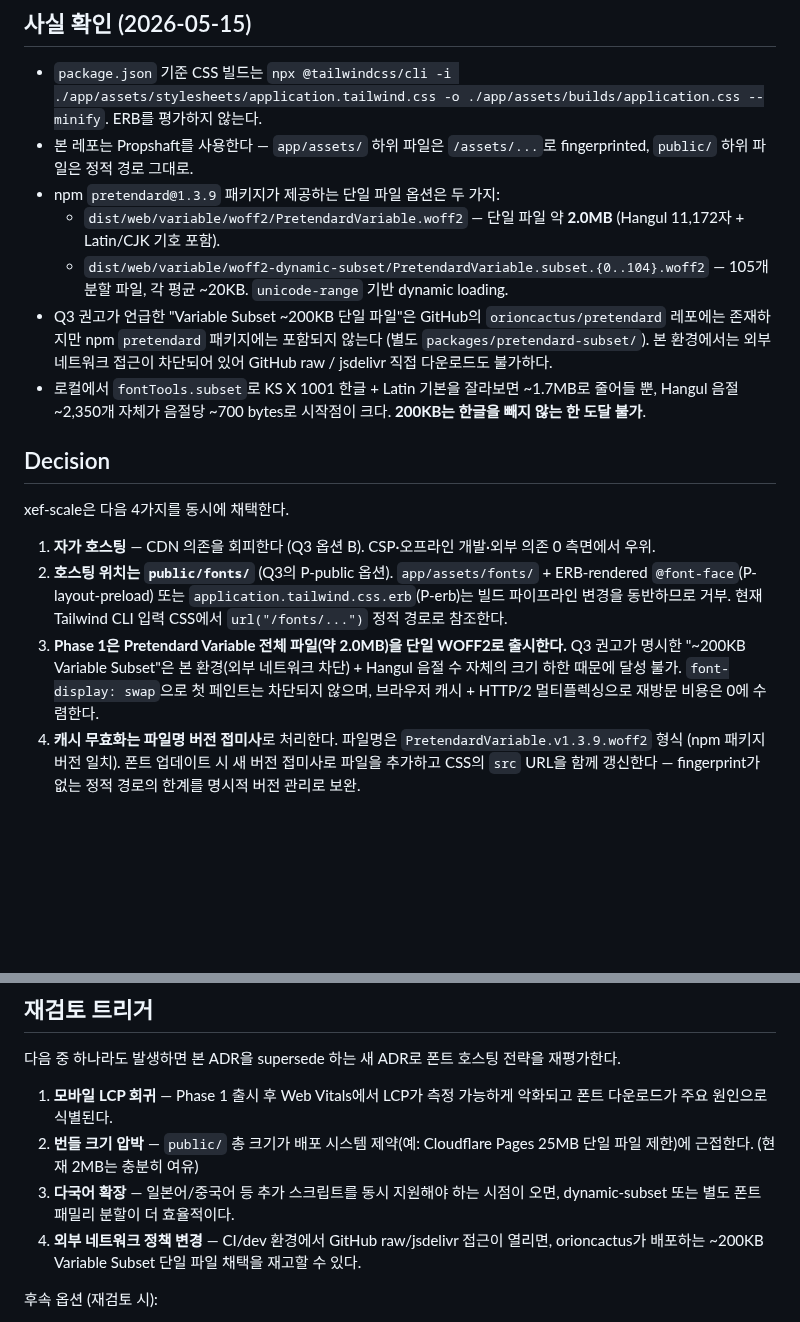
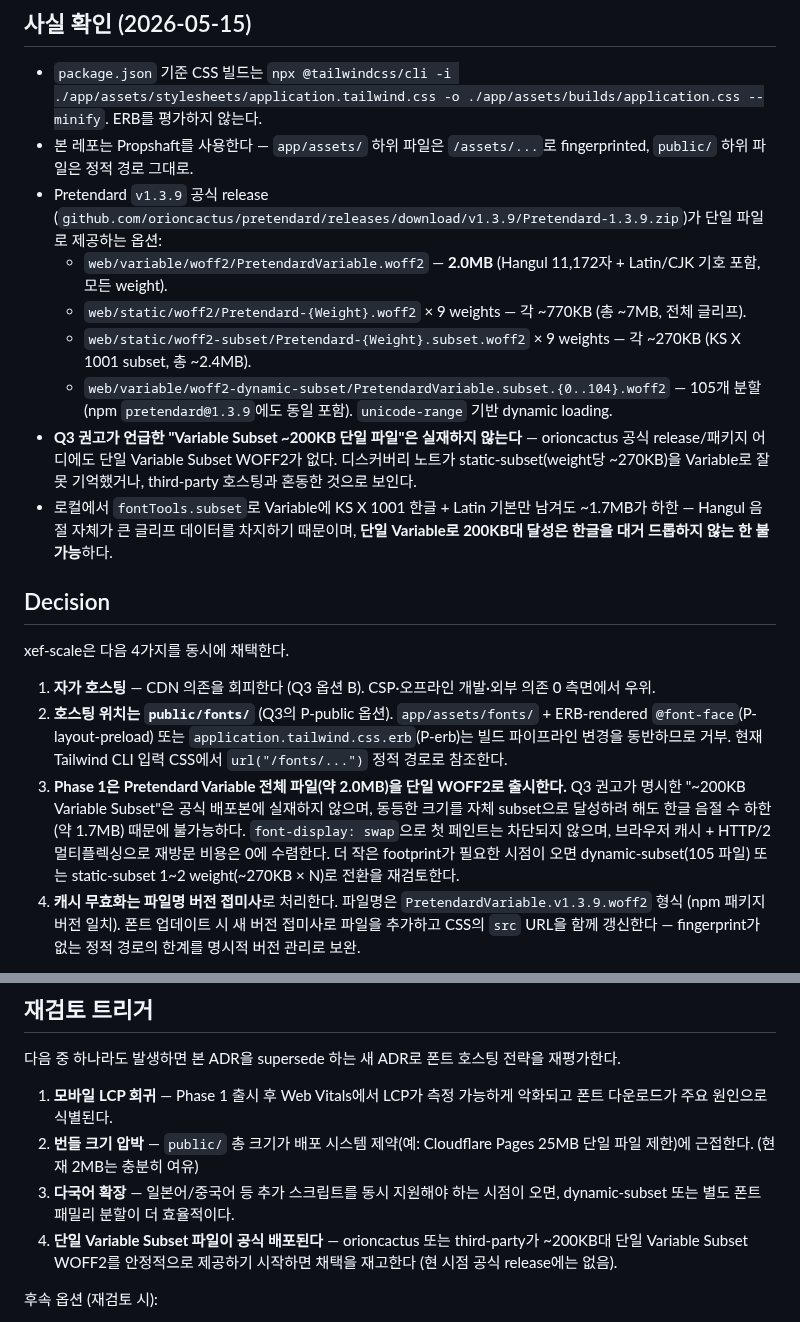
Before and after one commit to alxdr3k/xef-scale, a Markdown page: docs/decisions/ADR-0010-self-host-pretendard-variable.md, 2 parts joined by grey strips. GitHub-like rendering; blank space fills up the shorter version.

Commit message:
docs(decisions): fix ADR-0010 deviation rationale
이전 커밋의 ADR-0010과 open-questions 노트가 "외부 네트워크 차단"을 deviation 근거로 명시했으나, 그것은 본 PR을 작성한 에이전트 샌드박스의 제약일 뿐 프로젝트 자체의 제약이 아니다.

실제 근거로 교체:
- orioncactus Pretendard v1.3.9 공식 release에 단일 "Variable Subset" WOFF2 파일이 실재하지 않는다 (static-subset weight당 ~270KB와 혼동된 것으로 보임).
- 단일 Variable 파일로 200KB대를 달성하려면 한글 음절을 대거 드롭해야 하며, KS X 1001 한정으로도 ~1.7MB가 fontTools.subset 하한이다.

결정 자체(전체 Variable 2.0MB 채택)는 변경 없음. 재검토 트리거에서 "외부 네트워크 정책 변경" 항목도 "단일 Variable Subset 파일이 공식 배포된다"로 교체.

```diff
--- a/docs/decisions/ADR-0010-self-host-pretendard-variable.md
+++ b/docs/decisions/ADR-0010-self-host-pretendard-variable.md
@@ -24,11 +24,13 @@ Accepted
 
 - `package.json` 기준 CSS 빌드는 `npx @tailwindcss/cli -i ./app/assets/stylesheets/application.tailwind.css -o ./app/assets/builds/application.css --minify`. ERB를 평가하지 않는다.
 - 본 레포는 Propshaft를 사용한다 — `app/assets/` 하위 파일은 `/assets/...`로 fingerprinted, `public/` 하위 파일은 정적 경로 그대로.
-- npm `pretendard@1.3.9` 패키지가 제공하는 단일 파일 옵션은 두 가지:
-  - `dist/web/variable/woff2/PretendardVariable.woff2` — 단일 파일 약 **2.0MB** (Hangul 11,172자 + Latin/CJK 기호 포함).
-  - `dist/web/variable/woff2-dynamic-subset/PretendardVariable.subset.{0..104}.woff2` — 105개 분할 파일, 각 평균 ~20KB. `unicode-range` 기반 dynamic loading.
-- Q3 권고가 언급한 "Variable Subset ~200KB 단일 파일"은 GitHub의 `orioncactus/pretendard` 레포에는 존재하지만 npm `pretendard` 패키지에는 포함되지 않는다 (별도 `packages/pretendard-subset/`). 본 환경에서는 외부 네트워크 접근이 차단되어 있어 GitHub raw / jsdelivr 직접 다운로드도 불가하다.
-- 로컬에서 `fontTools.subset`로 KS X 1001 한글 + Latin 기본을 잘라보면 ~1.7MB로 줄어들 뿐, Hangul 음절 ~2,350개 자체가 음절당 ~700 bytes로 시작점이 크다. **200KB는 한글을 빼지 않는 한 도달 불가**.
+- Pretendard `v1.3.9` 공식 release (`github.com/orioncactus/pretendard/releases/download/v1.3.9/Pretendard-1.3.9.zip`)가 단일 파일로 제공하는 옵션:
+  - `web/variable/woff2/PretendardVariable.woff2` — **2.0MB** (Hangul 11,172자 + Latin/CJK 기호 포함, 모든 weight).
+  - `web/static/woff2/Pretendard-{Weight}.woff2` × 9 weights — 각 ~770KB (총 ~7MB, 전체 글리프).
+  - `web/static/woff2-subset/Pretendard-{Weight}.subset.woff2` × 9 weights — 각 ~270KB (KS X 1001 subset, 총 ~2.4MB).
+  - `web/variable/woff2-dynamic-subset/PretendardVariable.subset.{0..104}.woff2` — 105개 분할 (npm `pretendard@1.3.9`에도 동일 포함). `unicode-range` 기반 dynamic loading.
+- **Q3 권고가 언급한 "Variable Subset ~200KB 단일 파일"은 실재하지 않는다** — orioncactus 공식 release/패키지 어디에도 단일 Variable Subset WOFF2가 없다. 디스커버리 노트가 static-subset(weight당 ~270KB)을 Variable로 잘못 기억했거나, third-party 호스팅과 혼동한 것으로 보인다.
+- 로컬에서 `fontTools.subset`로 Variable에 KS X 1001 한글 + Latin 기본만 남겨도 ~1.7MB가 하한 — Hangul 음절 자체가 큰 글리프 데이터를 차지하기 때문이며, **단일 Variable로 200KB대 달성은 한글을 대거 드롭하지 않는 한 불가능**하다.
 
 ## Decision
 
@@ -36,7 +38,7 @@ xef-scale은 다음 4가지를 동시에 채택한다.
 
 1. **자가 호스팅** — CDN 의존을 회피한다 (Q3 옵션 B). CSP·오프라인 개발·외부 의존 0 측면에서 우위.
 2. **호스팅 위치는 `public/fonts/`** (Q3의 P-public 옵션). `app/assets/fonts/` + ERB-rendered `@font-face`(P-layout-preload) 또는 `application.tailwind.css.erb`(P-erb)는 빌드 파이프라인 변경을 동반하므로 거부. 현재 Tailwind CLI 입력 CSS에서 `url("/fonts/...")` 정적 경로로 참조한다.
-3. **Phase 1은 Pretendard Variable 전체 파일(약 2.0MB)을 단일 WOFF2로 출시한다.** Q3 권고가 명시한 "~200KB Variable Subset"은 본 환경(외부 네트워크 차단) + Hangul 음절 수 자체의 크기 하한 때문에 달성 불가. `font-display: swap`으로 첫 페인트는 차단되지 않으며, 브라우저 캐시 + HTTP/2 멀티플렉싱으로 재방문 비용은 0에 수렴한다.
+3. **Phase 1은 Pretendard Variable 전체 파일(약 2.0MB)을 단일 WOFF2로 출시한다.** Q3 권고가 명시한 "~200KB Variable Subset"은 공식 배포본에 실재하지 않으며, 동등한 크기를 자체 subset으로 달성하려 해도 한글 음절 수 하한(약 1.7MB) 때문에 불가능하다. `font-display: swap`으로 첫 페인트는 차단되지 않으며, 브라우저 캐시 + HTTP/2 멀티플렉싱으로 재방문 비용은 0에 수렴한다. 더 작은 footprint가 필요한 시점이 오면 dynamic-subset(105 파일) 또는 static-subset 1~2 weight(~270KB × N)로 전환을 재검토한다.
 4. **캐시 무효화는 파일명 버전 접미사**로 처리한다. 파일명은 `PretendardVariable.v1.3.9.woff2` 형식 (npm 패키지 버전 일치). 폰트 업데이트 시 새 버전 접미사로 파일을 추가하고 CSS의 `src` URL을 함께 갱신한다 — fingerprint가 없는 정적 경로의 한계를 명시적 버전 관리로 보완.
 
 구현:
@@ -83,7 +85,7 @@ app/assets/stylesheets/application.tailwind.css  # @font-face + @theme 블록
 1. **모바일 LCP 회귀** — Phase 1 출시 후 Web Vitals에서 LCP가 측정 가능하게 악화되고 폰트 다운로드가 주요 원인으로 식별된다.
 2. **번들 크기 압박** — `public/` 총 크기가 배포 시스템 제약(예: Cloudflare Pages 25MB 단일 파일 제한)에 근접한다. (현재 2MB는 충분히 여유)
 3. **다국어 확장** — 일본어/중국어 등 추가 스크립트를 동시 지원해야 하는 시점이 오면, dynamic-subset 또는 별도 폰트 패밀리 분할이 더 효율적이다.
-4. **외부 네트워크 정책 변경** — CI/dev 환경에서 GitHub raw/jsdelivr 접근이 열리면, orioncactus가 배포하는 ~200KB Variable Subset 단일 파일 채택을 재고할 수 있다.
+4. **단일 Variable Subset 파일이 공식 배포된다** — orioncactus 또는 third-party가 ~200KB대 단일 Variable Subset WOFF2를 안정적으로 제공하기 시작하면 채택을 재고한다 (현 시점 공식 release에는 없음).
 
 후속 옵션 (재검토 시):
 - **dynamic-subset (105 파일)** — npm 패키지에 이미 포함, `pretendardvariable-dynamic-subset.css`의 `@font-face` + `unicode-range` 패턴 그대로 채택 가능. 첫 페인트에 보이는 글자만 로딩.
```
Also changed, not shown: docs/discovery/2026-05-15-design-system-open-questions.md (+2 -2 lines).
